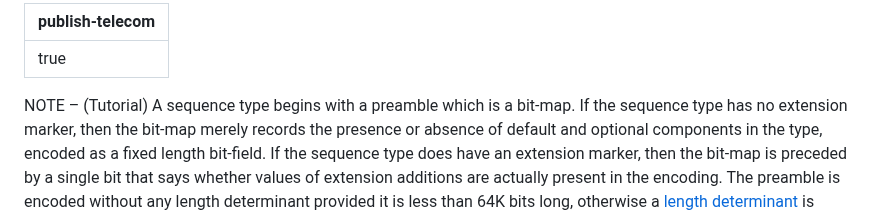
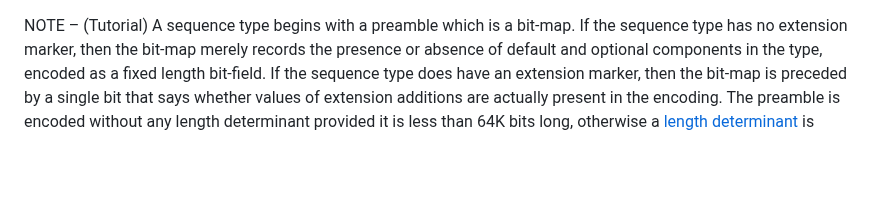
Before and after one commit to somidad/telecom, a Markdown page: ITU-T X.691/19 Encoding the sequence type.md, the part around the change. Rendered like a GitHub page; blank space fills up the shorter version.

Commit message:
PUSH NOTE : 19 Encoding the sequence type.md

```diff
--- a/ITU-T X.691/19 Encoding the sequence type.md
+++ b/ITU-T X.691/19 Encoding the sequence type.md
@@ -1,6 +1,3 @@
----
-publish-telecom: true
----
 
 NOTE – (Tutorial) A sequence type begins with a preamble which is a bit-map. If the sequence type has no extension marker, then the bit-map merely records the presence or absence of default and optional components in the type, encoded as a fixed length bit-field. If the sequence type does have an extension marker, then the bit-map is preceded by a single bit that says whether values of extension additions are actually present in the encoding. The preamble is encoded without any length determinant provided it is less than 64K bits long, otherwise a [length determinant](./11.9%20General%20rules%20for%20encoding%20a%20length%20determinant.md) is encoded to obtain fragmentation. The preamble is followed by the fields that encode each of the components, taken in turn. If there are extension additions, then immediately before the first one is encoded there is the encoding (as a [normally small length](./11.9%20General%20rules%20for%20encoding%20a%20length%20determinant.md)) of a count of the number of extension additions in the type being encoded, followed by a bit-map equal in length to this count which records the presence or absence of values of each extension addition. This is followed by the encodings of the extension additions as if each one was the value of an [open type field](./11.2%20Open%20type%20fields.md).
 
```
